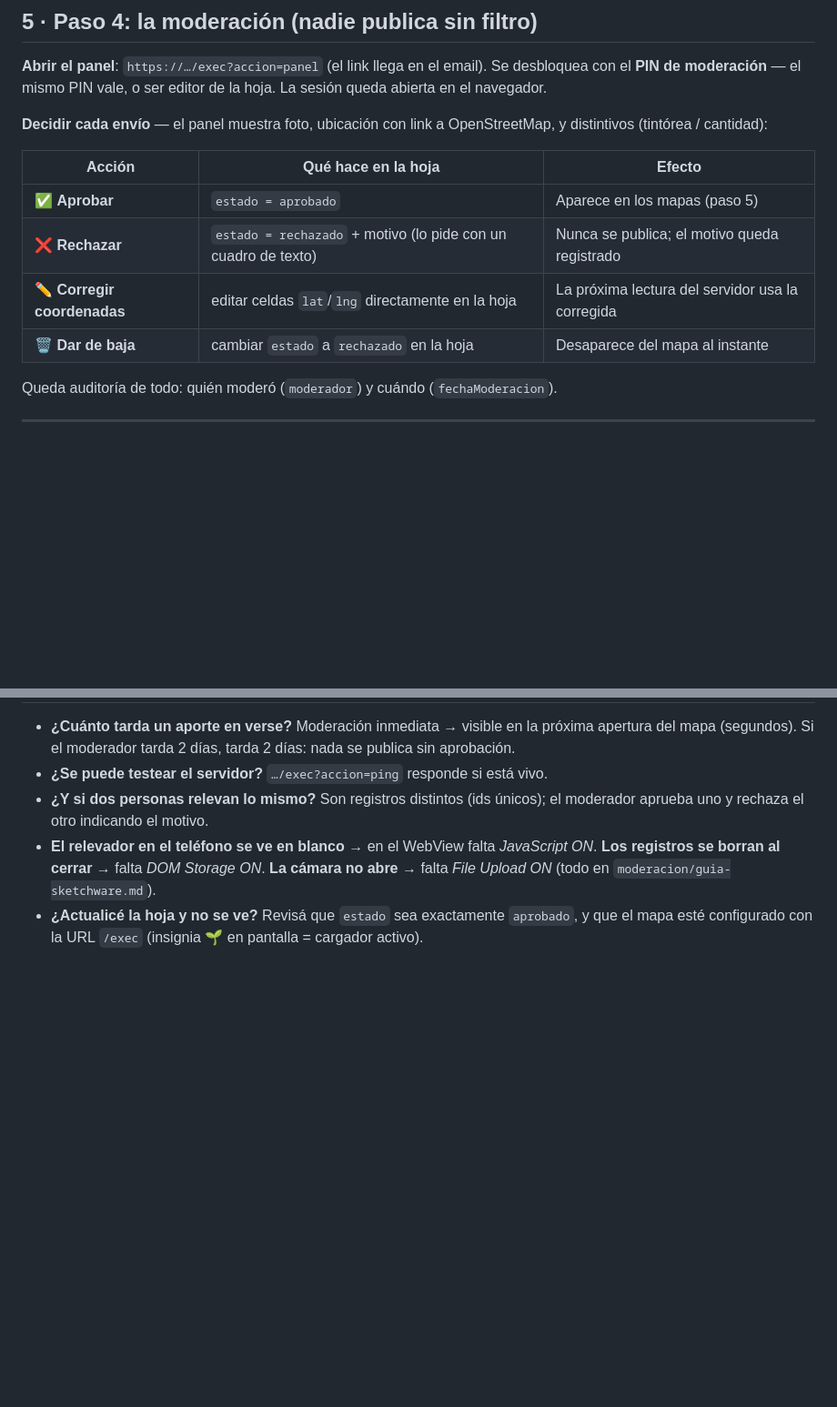
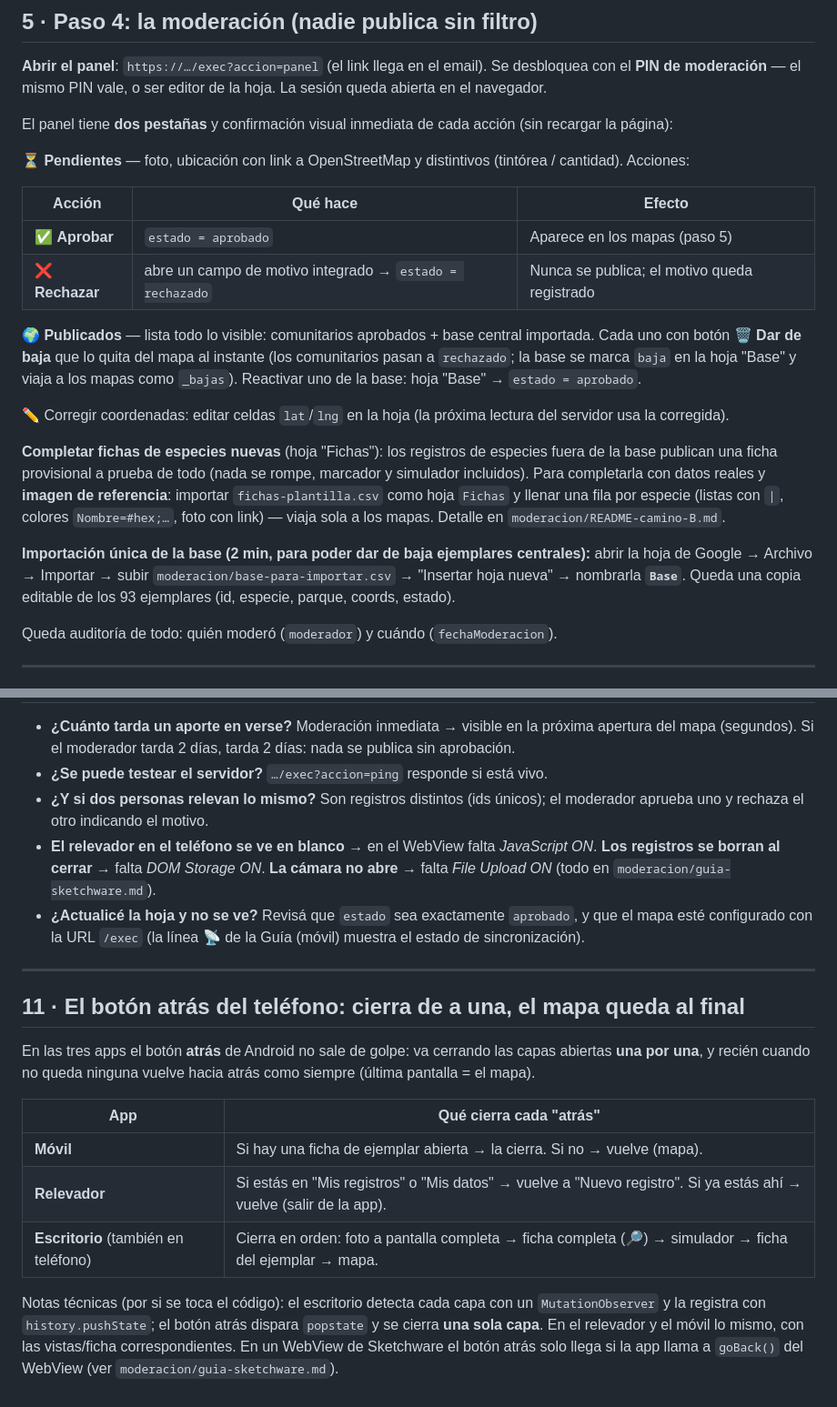
Before and after one commit to walterrodrigogauto/CEITS, a Markdown page: COMO-FUNCIONA.md, 2 parts joined by grey strips. Shown at 91% size. Drawn GitHub-style; blank space fills up the shorter version.

```diff
--- a/COMO-FUNCIONA.md
+++ b/COMO-FUNCIONA.md
@@ -108,14 +108,22 @@ Columnas de la hoja: `id, _fecha, relevador, speciesId, _speciesName, parkId, pa
 
 **Abrir el panel**: `https://…/exec?accion=panel` (el link llega en el email). Se desbloquea con el **PIN de moderación** — el mismo PIN vale, o ser editor de la hoja. La sesión queda abierta en el navegador.
 
-**Decidir cada envío** — el panel muestra foto, ubicación con link a OpenStreetMap, y distintivos (tintórea / cantidad):
+El panel tiene **dos pestañas** y confirmación visual inmediata de cada acción (sin recargar la página):
 
-| Acción | Qué hace en la hoja | Efecto |
+**⏳ Pendientes** — foto, ubicación con link a OpenStreetMap y distintivos (tintórea / cantidad). Acciones:
+
+| Acción | Qué hace | Efecto |
 |---|---|---|
 | ✅ **Aprobar** | `estado = aprobado` | Aparece en los mapas (paso 5) |
-| ❌ **Rechazar** | `estado = rechazado` + motivo (lo pide con un cuadro de texto) | Nunca se publica; el motivo queda registrado |
-| ✏️ **Corregir coordenadas** | editar celdas `lat`/`lng` directamente en la hoja | La próxima lectura del servidor usa la corregida |
-| 🗑️ **Dar de baja** | cambiar `estado` a `rechazado` en la hoja | Desaparece del mapa al instante |
+| ❌ **Rechazar** | abre un campo de motivo integrado → `estado = rechazado` | Nunca se publica; el motivo queda registrado |
+
+**🌍 Publicados** — lista todo lo visible: comunitarios aprobados + base central importada. Cada uno con botón **🗑️ Dar de baja** que lo quita del mapa al instante (los comunitarios pasan a `rechazado`; la base se marca `baja` en la hoja "Base" y viaja a los mapas como `_bajas`). Reactivar uno de la base: hoja "Base" → `estado = aprobado`.
+
+✏️ Corregir coordenadas: editar celdas `lat`/`lng` en la hoja (la próxima lectura del servidor usa la corregida).
+
+**Completar fichas de especies nuevas** (hoja "Fichas"): los registros de especies fuera de la base publican una ficha provisional a prueba de todo (nada se rompe, marcador y simulador incluidos). Para completarla con datos reales y **imagen de referencia**: importar `fichas-plantilla.csv` como hoja `Fichas` y llenar una fila por especie (listas con `|`, colores `Nombre=#hex;…`, foto con link) — viaja sola a los mapas. Detalle en `moderacion/README-camino-B.md`.
+
+**Importación única de la base (2 min, para poder dar de baja ejemplares centrales):** abrir la hoja de Google → Archivo → Importar → subir `moderacion/base-para-importar.csv` → "Insertar hoja nueva" → nombrarla **`Base`**. Queda una copia editable de los 93 ejemplares (id, especie, parque, coords, estado).
 
 Queda auditoría de todo: quién moderó (`moderador`) y cuándo (`fechaModeracion`).
 
@@ -186,4 +192,18 @@ Detalle paso a paso en `moderacion/README-camino-B.md` y `moderacion/guia-sketch
 - **¿Se puede testear el servidor?** `…/exec?accion=ping` responde si está vivo.
 - **¿Y si dos personas relevan lo mismo?** Son registros distintos (ids únicos); el moderador aprueba uno y rechaza el otro indicando el motivo.
 - **El relevador en el teléfono se ve en blanco** → en el WebView falta *JavaScript ON*. **Los registros se borran al cerrar** → falta *DOM Storage ON*. **La cámara no abre** → falta *File Upload ON* (todo en `moderacion/guia-sketchware.md`).
-- **¿Actualicé la hoja y no se ve?** Revisá que `estado` sea exactamente `aprobado`, y que el mapa esté configurado con la URL `/exec` (insignia 🌱 en pantalla = cargador activo).
+- **¿Actualicé la hoja y no se ve?** Revisá que `estado` sea exactamente `aprobado`, y que el mapa esté configurado con la URL `/exec` (la línea 📡 de la Guía (móvil) muestra el estado de sincronización).
+
+---
+
+## 11 · El botón atrás del teléfono: cierra de a una, el mapa queda al final
+
+En las tres apps el botón **atrás** de Android no sale de golpe: va cerrando las capas abiertas **una por una**, y recién cuando no queda ninguna vuelve hacia atrás como siempre (última pantalla = el mapa).
+
+| App | Qué cierra cada "atrás" |
+|---|---|
+| **Móvil** | Si hay una ficha de ejemplar abierta → la cierra. Si no → vuelve (mapa). |
+| **Relevador** | Si estás en "Mis registros" o "Mis datos" → vuelve a "Nuevo registro". Si ya estás ahí → vuelve (salir de la app). |
+| **Escritorio** (también en teléfono) | Cierra en orden: foto a pantalla completa → ficha completa (🔎) → simulador → ficha del ejemplar → mapa. |
+
+Notas técnicas (por si se toca el código): el escritorio detecta cada capa con un `MutationObserver` y la registra con `history.pushState`; el botón atrás dispara `popstate` y se cierra **una sola capa**. En el relevador y el móvil lo mismo, con las vistas/ficha correspondientes. En un WebView de Sketchware el botón atrás solo llega si la app llama a `goBack()` del WebView (ver `moderacion/guia-sketchware.md`).
```
Also changed, not shown: other parts of COMO-FUNCIONA.md (+1 -3 lines).
